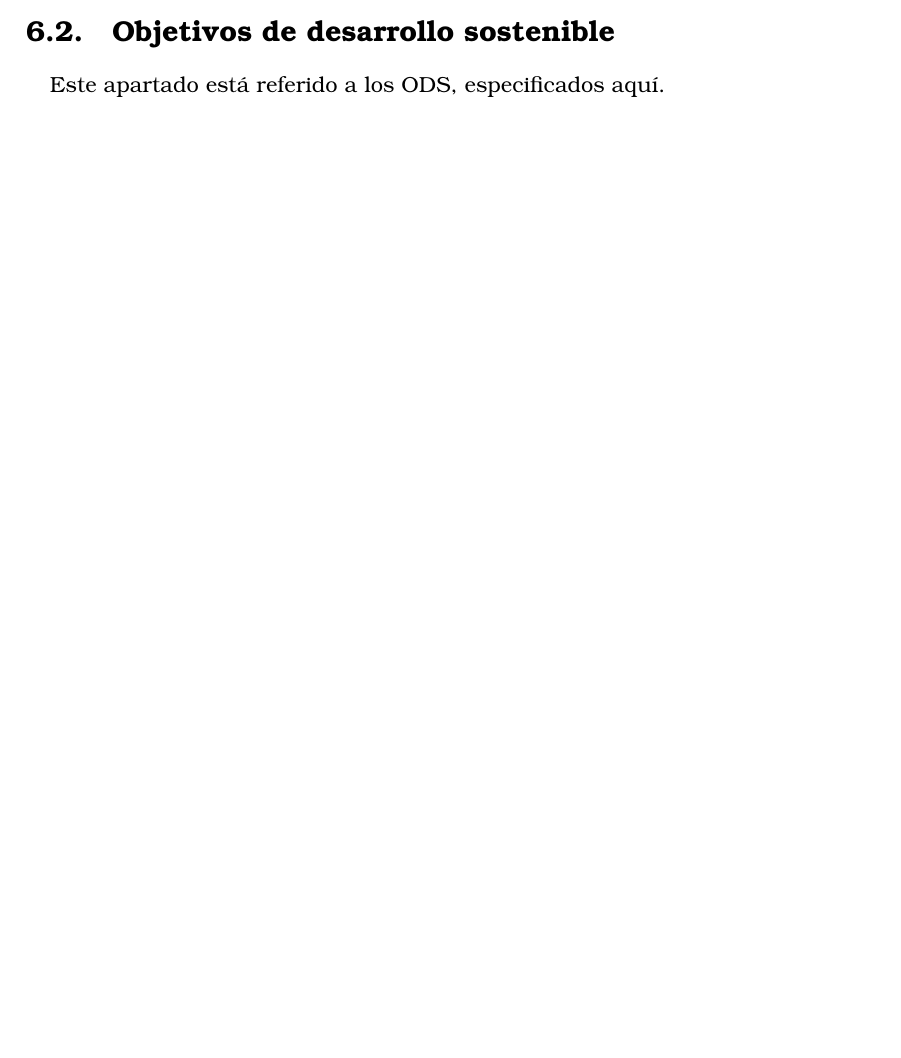
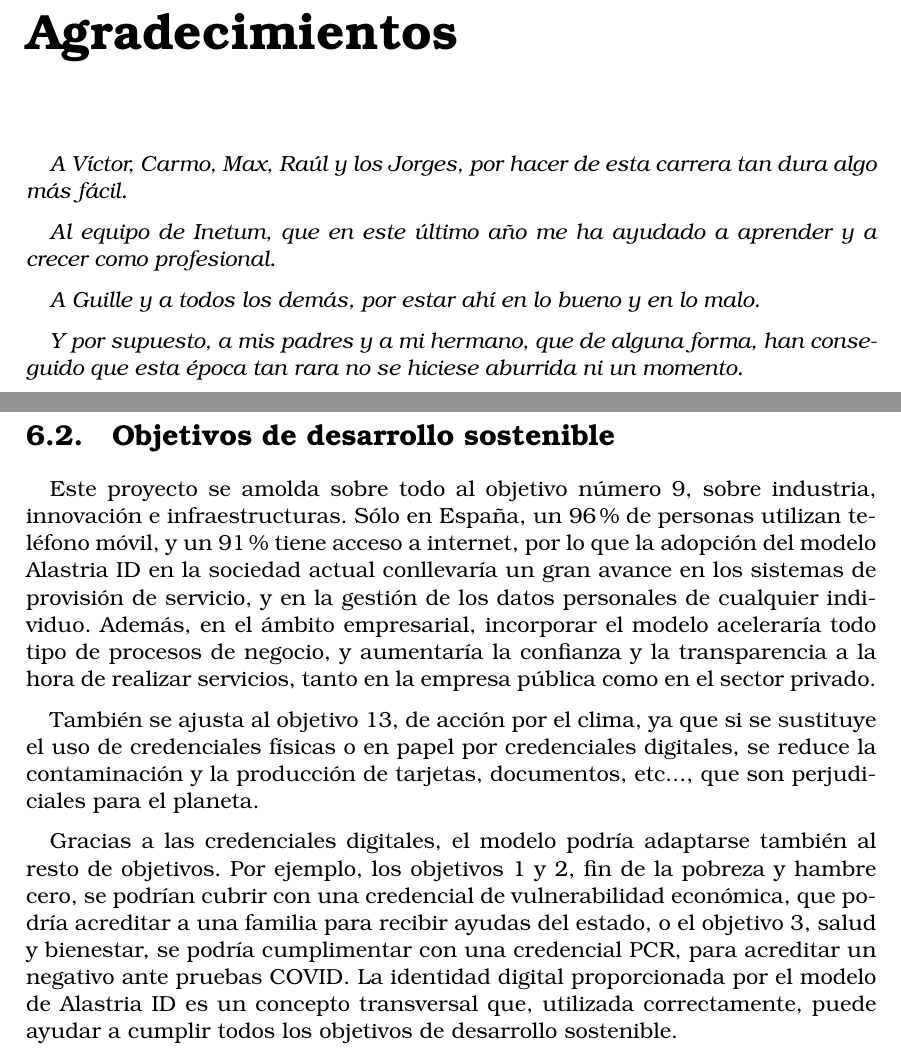
Before and after one commit to dmorgera/tfg, a LaTeX thesis (memoria/main.tex, which reads memoria/include/agradecimientos.tex, memoria/secciones/06_AnalisisImpacto.tex): part of page 59 of 64 before the commit and two parts of pages 3 and 62 of 66 after it, the two joined at a grey line, cut at the place of the change, the shorter picture padded with empty space. Compiled offline with pdfLaTeX.

Commit message:
finished document

```diff
--- /dev/null
+++ b/memoria/include/agradecimientos.tex
@@ -0,0 +1,20 @@
+\chapter*{Agradecimientos}
+\addcontentsline{toc}{chapter}{Agradecimientos}
+\markboth{AGRADECIMIENTOS}{AGRADECIMIENTOS}
+\textit{A Víctor, Carmo, Max, Raúl y los Jorges, por hacer de esta carrera tan dura algo más fácil.}
+
+
+\textit{Al equipo de Inetum, que en este último año me ha ayudado a aprender y a crecer como profesional.}
+
+
+\textit{A Guille y a todos los demás, por estar ahí en lo bueno y en lo malo.}
+
+
+\textit{Y por supuesto, a mis padres y a mi hermano, que de alguna forma, han conseguido que esta época tan rara no se hiciese aburrida ni un momento.}
+
+% Víctor, si lees esto me debes un burrito.
+%          ─▄▀─▄▀
+%          ──▀──▀
+%          █▀▀▀▀▀█▄
+%          █░░░░░█─█
+% Daniel M ▀▄▄▄▄▄▀▀
--- a/memoria/secciones/06_AnalisisImpacto.tex
+++ b/memoria/secciones/06_AnalisisImpacto.tex
@@ -6,6 +6,10 @@ En el ámbito personal, la realización de este trabajo me ha supuesto un desaf
 La parte mas complicada ha sido el aprendizaje de Hyperledger Fabric, ya que ha resultado ser una tecnología mucho mas compleja de lo esperado. Por otro lado, la parte mas sencilla de aprender ha sido Alastria ID, debido a que ya estaba familiarizado con el modelo y solo he tenido que profundizar en los smart contracts.
 \subsection{Empresarial}
 Tanto Quorum como Hyperledger Fabric están diseñadas con el aspecto empresarial en mente, y ambas tienen casos de uso que pueden aportar mucho valor a empresas de cualquier industria. La implementación de Alastria ID en una red más ampliaría el abanico de opciones que tendrían las empresas interesadas en soluciones de este tipo, pudiendo elegir la red mas apropiada a sus circunstancias.
+\clearpage
+\section{Objetivos de desarrollo sostenible}
+Este proyecto se amolda sobre todo al objetivo número 9, sobre industria, innovación e infraestructuras. Sólo en España, un 96\% de personas utilizan teléfono móvil, y un 91\% tiene acceso a internet, por lo que la adopción del modelo Alastria ID en la sociedad actual conllevaría un gran avance en los sistemas de provisión de servicio, y en la gestión de los datos personales de cualquier individuo. Además, en el ámbito empresarial, incorporar el modelo aceleraría todo tipo de procesos de negocio, y aumentaría la confianza y la transparencia a la hora de realizar servicios, tanto en la empresa pública como en el sector privado.
 
-\section{Objetivos de desarrollo sostenible}
-Este apartado está referido a los ODS, especificados \href{https://www.un.org/sustainabledevelopment/es/objetivos-de-desarrollo-sostenible/}{aquí}.
+También se ajusta al objetivo 13, de acción por el clima, ya que si se sustituye el uso de credenciales físicas o en papel por credenciales digitales, se reduce la contaminación y la producción de tarjetas, documentos, etc..., que son perjudiciales para el planeta.
+
+Gracias a las credenciales digitales, el modelo podría adaptarse también al resto de objetivos. Por ejemplo, los objetivos 1 y 2, fin de la pobreza y hambre cero, se podrían cubrir con una credencial de vulnerabilidad económica, que podría acreditar a una familia para recibir ayudas del estado, o el objetivo 3, salud y bienestar, se podría cumplimentar con una credencial PCR, para acreditar un negativo ante pruebas COVID. La identidad digital proporcionada por el modelo de Alastria ID es un concepto transversal que, utilizada correctamente, puede ayudar a cumplir todos los objetivos de desarrollo sostenible.
```
Also changed, not shown: memoria/main.tex (+1 -0 lines), memoria/secciones/07_Resultados.tex (+3 -3 lines).
